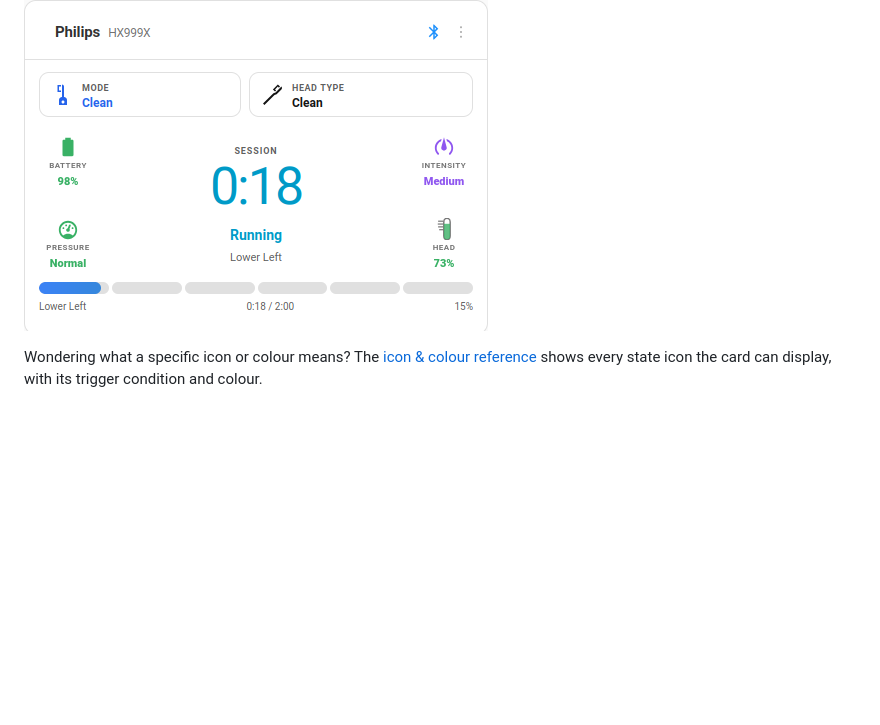
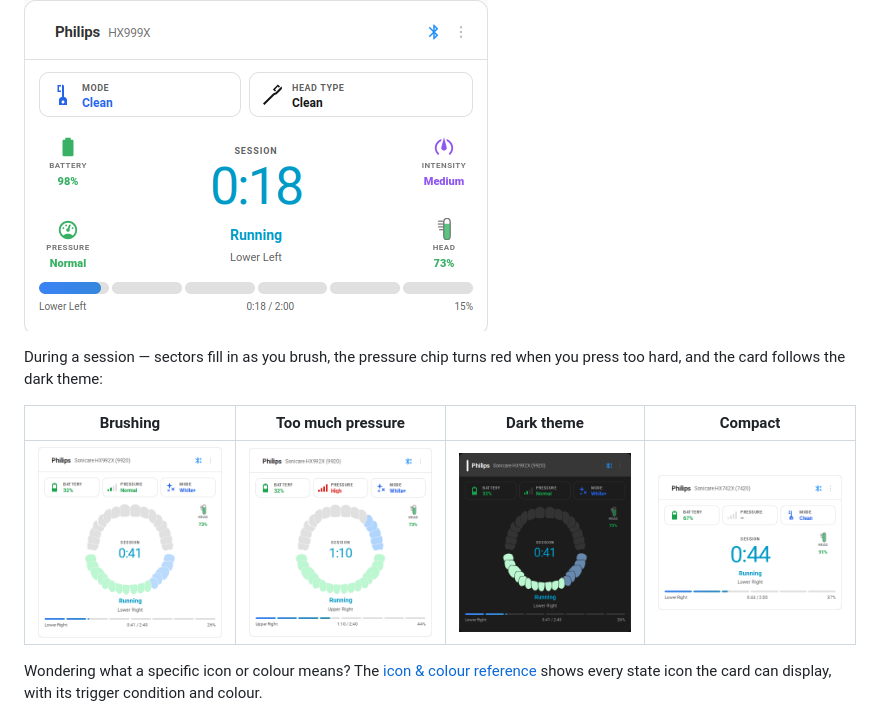
Before and after one commit to mtheli/toothbrush-card, a Markdown page: README.md, the part around the change. Drawn GitHub-style; pictures changed too: screenshots/CompactRunning.png (added), screenshots/SonicareBrushing.png (added), screenshots/SonicareDark.png (added); blank space fills up the shorter version.

Commit message:
README: add screenshots of a running session
Brushing, too much pressure, dark theme and the compact view while
brushing (Sonicare).

```diff
--- a/README.md
+++ b/README.md
@@ -66,6 +66,12 @@ Want support for another brush? [Open an issue](https://github.com/mtheli/toothb
 The compact view (`tooth_style: none`) — shown here with the header and chips still enabled:
 
 ![Compact](screenshots/Compact.png)
+
+During a session — sectors fill in as you brush, the pressure chip turns red when you press too hard, and the card follows the dark theme:
+
+| Brushing | Too much pressure | Dark theme | Compact |
+| :---: | :---: | :---: | :---: |
+| ![Brushing](screenshots/SonicareBrushing.png) | ![Pressure high](screenshots/SonicarePressureHigh.png) | ![Dark theme](screenshots/SonicareDark.png) | ![Compact while brushing](screenshots/CompactRunning.png) |
 
 Wondering what a specific icon or colour means? The [icon & colour reference](docs/ICONS.md) shows every state icon the card can display, with its trigger condition and colour.
 
```
